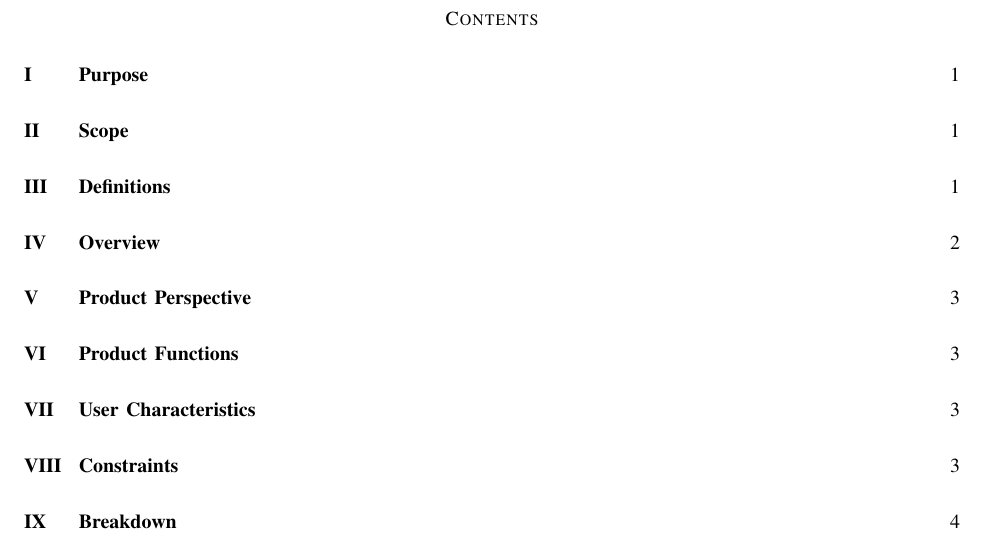
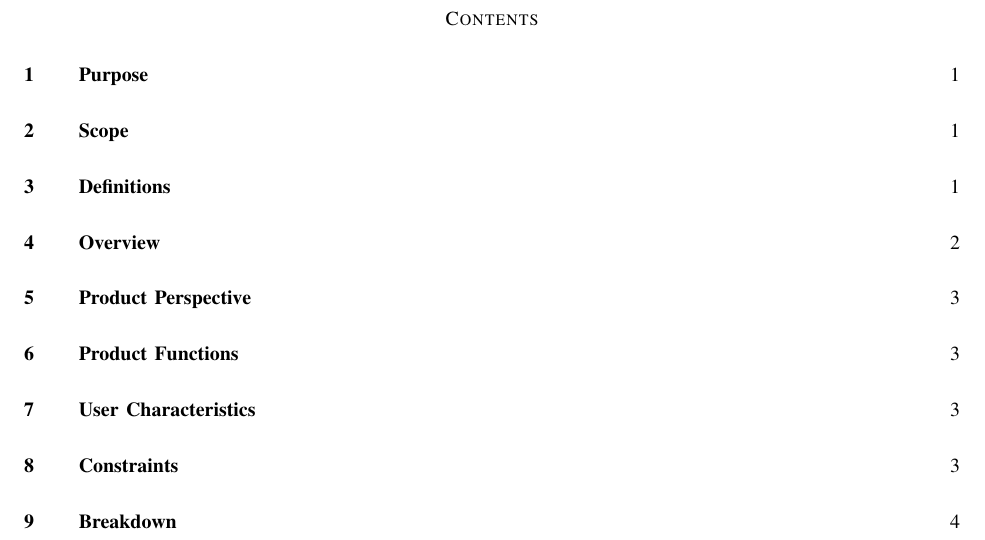
Before and after one commit to kptristan24/OneClockToRuleThemAll, a LaTeX paper (reqDoc/doc.tex): part of page 2 of 7, cut so that both start at the same text. Compiled offline with pdfLaTeX; a missing font is replaced by an installed copy or a similar font; a LaTeX package or settings file that is missing is left out.

Commit message:
adding arabic numbering

```diff
--- a/reqDoc/doc.tex
+++ b/reqDoc/doc.tex
@@ -10,6 +10,9 @@
 \usepackage{graphicx}
 \usepackage{textcomp}
 \graphicspath{ {} }
+
+\renewcommand\thesection{\arabic{section}}
+
 \begin{document}
 \pagenumbering{gobble}
 \title{One Clock To Rule Them All Requirements Doc}
```
Also changed, not shown: reqDoc/doc.tex (1 more changed lines).
